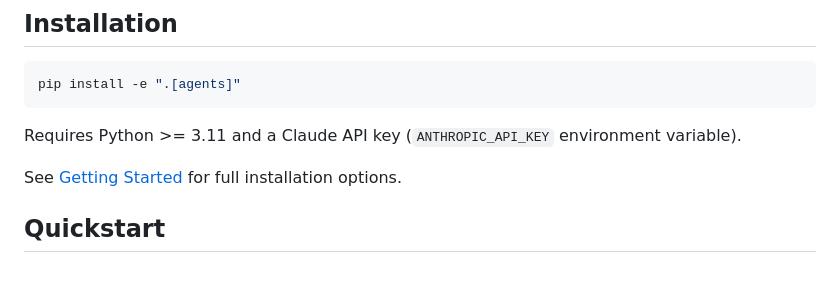
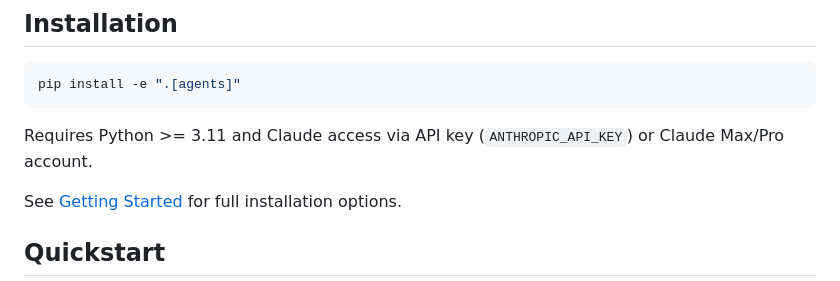
Before and after one commit to xkiwilabs/Urika, a Markdown page: README.md, the part around the change. Rendered like a GitHub page.

````diff
--- a/README.md
+++ b/README.md
@@ -19,7 +19,7 @@ Urika uses multiple AI agents (powered by Claude) to autonomously explore analyt
 pip install -e ".[agents]"
 ```
 
-Requires Python >= 3.11 and a Claude API key (`ANTHROPIC_API_KEY` environment variable).
+Requires Python >= 3.11 and Claude access via API key (`ANTHROPIC_API_KEY`) or Claude Max/Pro account.
 
 See [Getting Started](docs/01-getting-started.md) for full installation options.
 
````
Also changed, not shown: docs/01-getting-started.md (+11 -3 lines).
